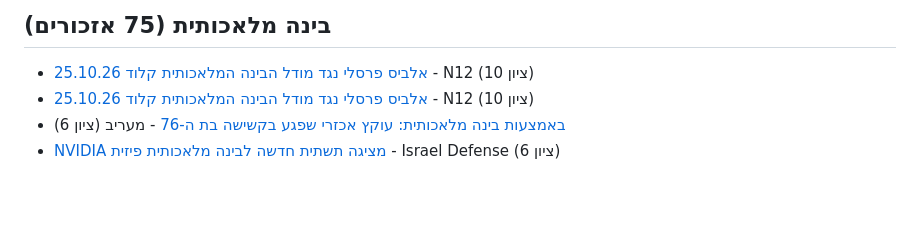
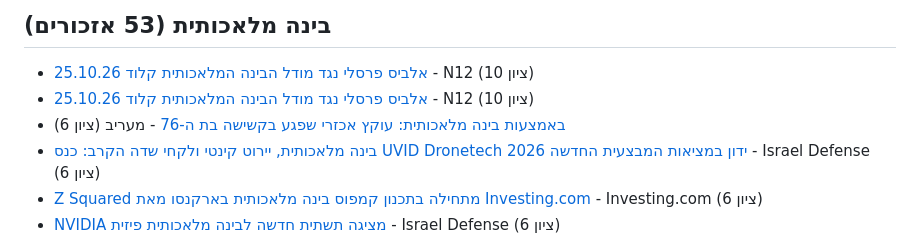
Before and after one commit to workjon730/il-media-tracker, a Markdown page: digests/2026-10-31-בוקר.md, the part around one of its changes. Drawn GitHub-style; blank space fills up the shorter version.

Commit message:
digest: 2026-10-31 10:43 UTC

```diff
--- a/digests/2026-10-31-בוקר.md
+++ b/digests/2026-10-31-בוקר.md
@@ -15,6 +15,8 @@
 
-## בינה מלאכותית (75 אזכורים)
+## בינה מלאכותית (53 אזכורים)
 - [אלביס פרסלי נגד מודל הבינה המלאכותית קלוד 25.10.26](https://www.mako.co.il/mako-vod-keshet/good-evening-with-guy-pines-s9/shorts/Video-2f563a145e471a1027.htm) - N12 (ציון 10)
 - [אלביס פרסלי נגד מודל הבינה המלאכותית קלוד 25.10.26](https://www.mako.co.il/mako-vod-keshet/good-evening-with-guy-pines-s9/shorts/Video-2f563a145e471a1027.htm) - N12 (ציון 10)
 - [באמצעות בינה מלאכותית: עוקץ אכזרי שפגע בקשישה בת ה-76](https://news.google.com/rss/articles/CBMiXkFVX3lxTFAxUG1rZ2JJSFpkcnUxS1ZoZndtRW55aG1aVE1qUXdQTmZ3QndZaFNGRW5GXzlQd1M1RndNUXprUHRaN0gzbFBRTzJURTdQUnF1dXh4WDZCaU5DQm52SlE?oc=5) - מעריב (ציון 6)
+- [בינה מלאכותית, יירוט קינטי ולקחי שדה הקרב: כנס UVID Dronetech 2026 ידון במציאות המבצעית החדשה](https://news.google.com/rss/articles/CBMiVEFVX3lxTE5IaXFTYlU2b01qLUwzSlp6ZGQ4dkw5RDM3bEVfaXNyemh2UE9sR3B2OEhvaVdUejFBTHN0dmVPRnlpTEJVWEtlaUd6T0ZqcllVVWdSaA?oc=5) - Israel Defense (ציון 6)
+- [Z Squared מתחילה בתכנון קמפוס בינה מלאכותית בארקנסו מאת Investing.com](https://news.google.com/rss/articles/CBMicEFVX3lxTE1FOVpKbmpBU1Y0d1ItZkNtbGdSWWFMa05BcXBtRnZyM1FxNG9rYTQzTTU3UGxweV9HeTdtRzZkQmVsMDBBQzJIZE9oaGZwNVZZNE9ESUJ3NTVQR0EyZUQyYng5QVlDbm15N09zUVh1U3k?oc=5) - Investing.com (ציון 6)
 - [NVIDIA מציגה תשתית חדשה לבינה מלאכותית פיזית](https://news.google.com/rss/articles/CBMiVEFVX3lxTFBhVUlDZ2h5RWd4cXFuNVFUTGRrOGNLREYwZ2dCUjAycUZCMWJFazZUQXUyQ0lPcUhKV0Q0c1ZGeU1XVGpOODlkSHJyYXdPTXJMUDhlMw?oc=5) - Israel Defense (ציון 6)
```
Also changed, not shown: other parts of digests/2026-10-31-בוקר.md (+13 -15 lines).
